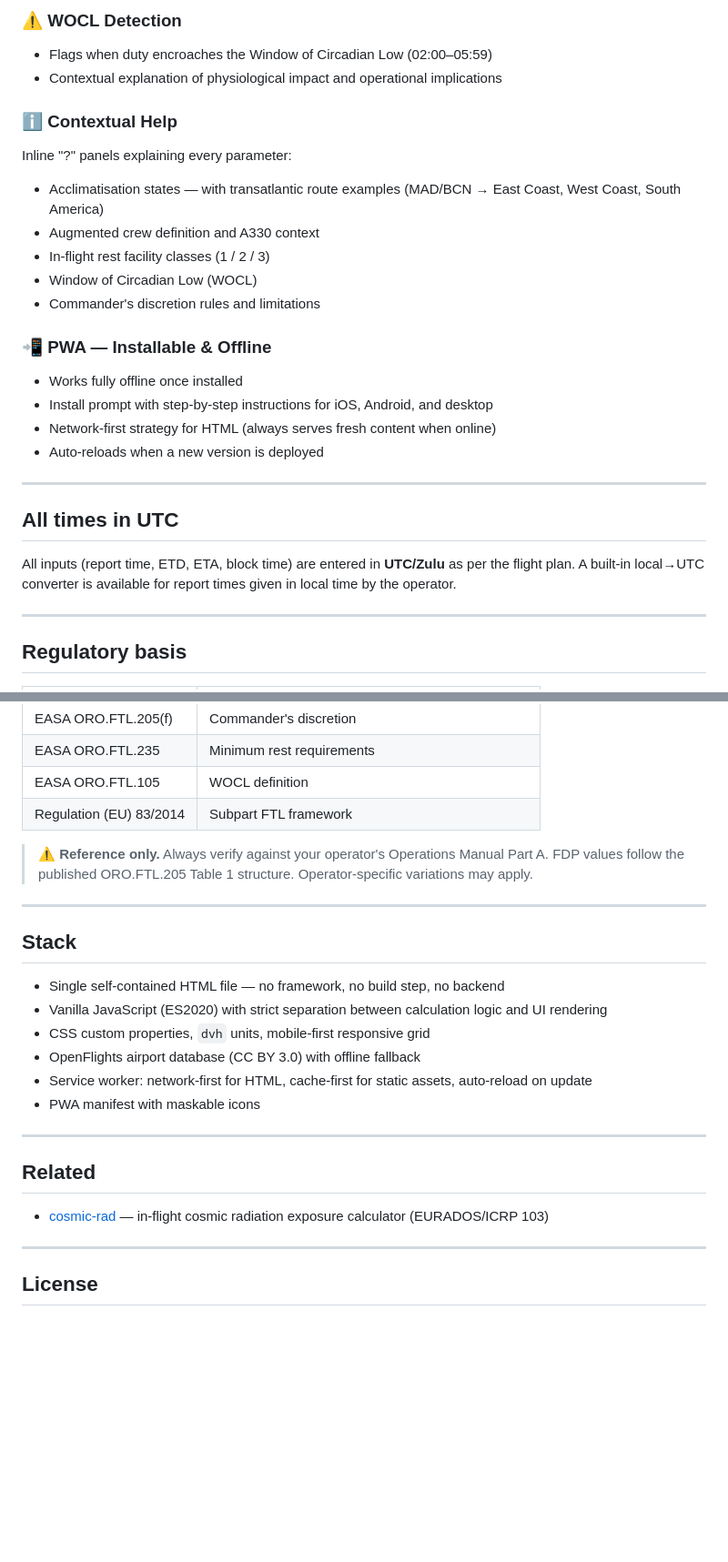
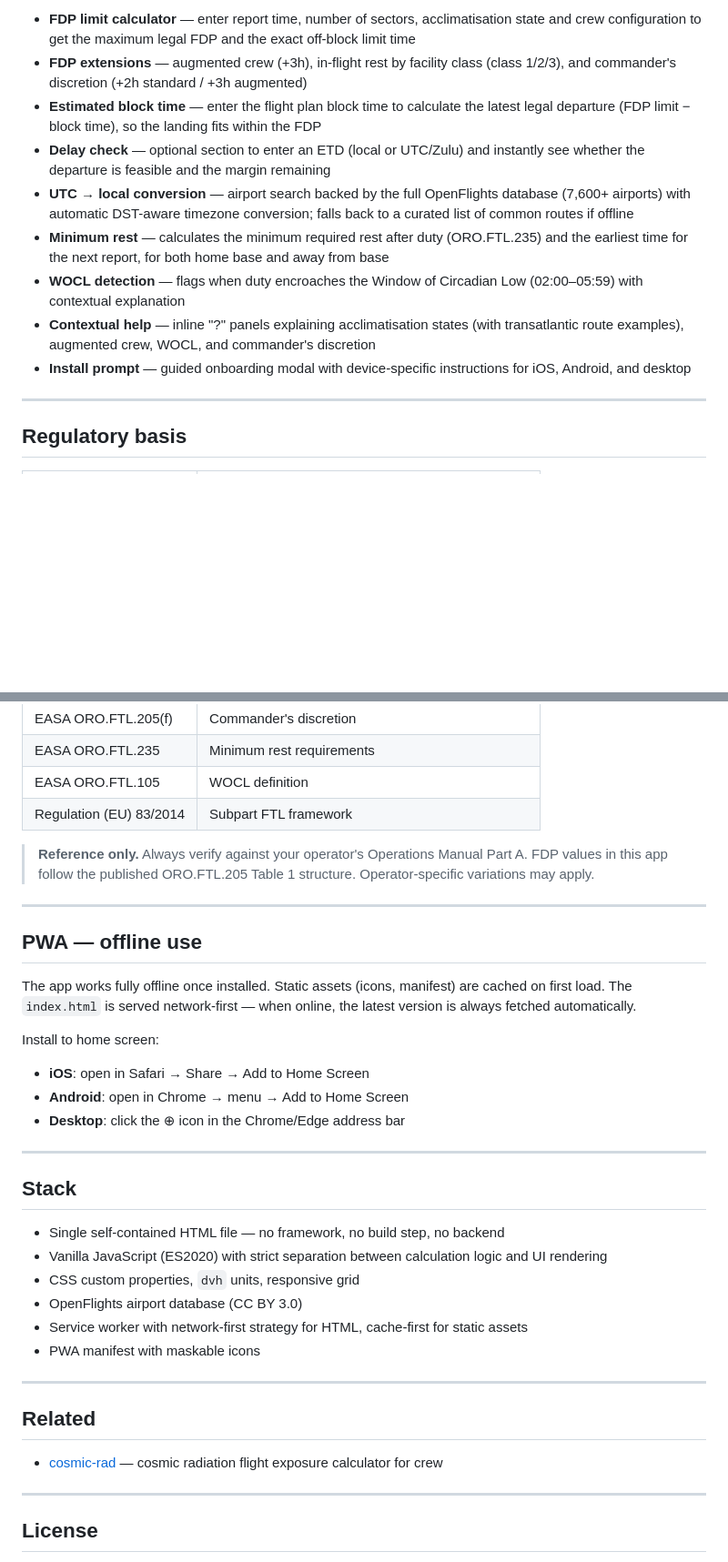
Before and after one commit to ibpilot/ftl-calc, a Markdown page: README.md, 2 parts joined by grey strips. Shown at 91% size. Drawn GitHub-style; blank space fills up the shorter version.

```diff
--- a/README.md
+++ b/README.md
@@ -47,26 +13,12 @@ A mobile-first Progressive Web App that calculates the maximum Flight Duty Perio
-### ⚠️ WOCL Detection
-- Flags when duty encroaches the Window of Circadian Low (02:00–05:59)
-- Contextual explanation of physiological impact and operational implications
-
-### ℹ️ Contextual Help
-Inline "?" panels explaining every parameter:
-- Acclimatisation states — with transatlantic route examples (MAD/BCN → East Coast, West Coast, South America)
-- Augmented crew definition and A330 context
-- In-flight rest facility classes (1 / 2 / 3)
-- Window of Circadian Low (WOCL)
-- Commander's discretion rules and limitations
-
-### 📲 PWA — Installable & Offline
-- Works fully offline once installed
-- Install prompt with step-by-step instructions for iOS, Android, and desktop
-- Network-first strategy for HTML (always serves fresh content when online)
-- Auto-reloads when a new version is deployed
-
----
-
-## All times in UTC
-
-All inputs (report time, ETD, ETA, block time) are entered in **UTC/Zulu** as per the flight plan. A built-in local→UTC converter is available for report times given in local time by the operator.
+- **FDP limit calculator** — enter report time, number of sectors, acclimatisation state and crew configuration to get the maximum legal FDP and the exact off-block limit time
+- **FDP extensions** — augmented crew (+3h), in-flight rest by facility class (class 1/2/3), and commander's discretion (+2h standard / +3h augmented)
+- **Estimated block time** — enter the flight plan block time to calculate the latest legal departure (FDP limit − block time), so the landing fits within the FDP
+- **Delay check** — optional section to enter an ETD (local or UTC/Zulu) and instantly see whether the departure is feasible and the margin remaining
+- **UTC → local conversion** — airport search backed by the full OpenFlights database (7,600+ airports) with automatic DST-aware timezone conversion; falls back to a curated list of common routes if offline
+- **Minimum rest** — calculates the minimum required rest after duty (ORO.FTL.235) and the earliest time for the next report, for both home base and away from base
+- **WOCL detection** — flags when duty encroaches the Window of Circadian Low (02:00–05:59) with contextual explanation
+- **Contextual help** — inline "?" panels explaining acclimatisation states (with transatlantic route examples), augmented crew, WOCL, and commander's discretion
+- **Install prompt** — guided onboarding modal with device-specific instructions for iOS, Android, and desktop
 
 ---
 
@@ -81,7 +33,18 @@ All inputs (report time, ETD, ETA, block time) are entered in **UTC/Zulu** as pe
 | EASA ORO.FTL.105 | WOCL definition |
 | Regulation (EU) 83/2014 | Subpart FTL framework |
 
-> ⚠️ **Reference only.** Always verify against your operator's Operations Manual Part A. FDP values follow the published ORO.FTL.205 Table 1 structure. Operator-specific variations may apply.
+> **Reference only.** Always verify against your operator's Operations Manual Part A. FDP values in this app follow the published ORO.FTL.205 Table 1 structure. Operator-specific variations may apply.
+
+---
+
+## PWA — offline use
+
+The app works fully offline once installed. Static assets (icons, manifest) are cached on first load. The `index.html` is served network-first — when online, the latest version is always fetched automatically.
+
+Install to home screen:
+- **iOS**: open in Safari → Share → Add to Home Screen
+- **Android**: open in Chrome → menu → Add to Home Screen
+- **Desktop**: click the ⊕ icon in the Chrome/Edge address bar
 
 ---
 
@@ -89,16 +52,16 @@ All inputs (report time, ETD, ETA, block time) are entered in **UTC/Zulu** as pe
 
 - Single self-contained HTML file — no framework, no build step, no backend
 - Vanilla JavaScript (ES2020) with strict separation between calculation logic and UI rendering
-- CSS custom properties, `dvh` units, mobile-first responsive grid
-- OpenFlights airport database (CC BY 3.0) with offline fallback
-- Service worker: network-first for HTML, cache-first for static assets, auto-reload on update
+- CSS custom properties, `dvh` units, responsive grid
+- OpenFlights airport database (CC BY 3.0)
+- Service worker with network-first strategy for HTML, cache-first for static assets
 - PWA manifest with maskable icons
 
 ---
 
 ## Related
 
-- [cosmic-rad](https://github.com/ibpilot/cosmic-rad) — in-flight cosmic radiation exposure calculator (EURADOS/ICRP 103)
+- [cosmic-rad](https://github.com/ibpilot/cosmic-rad) — cosmic radiation flight exposure calculator for crew
 
 ---
 
```
Also changed, not shown: other parts of README.md (+3 -37 lines).
